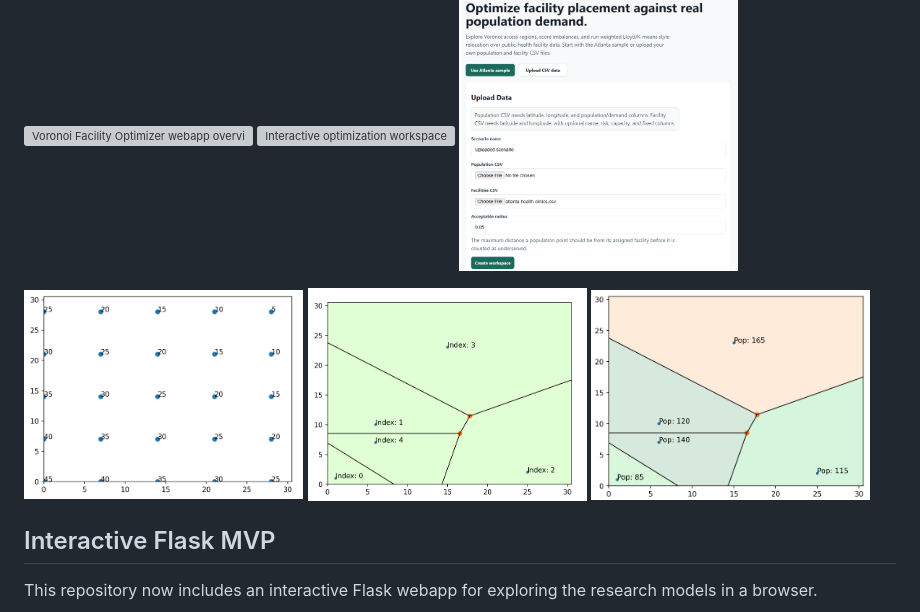
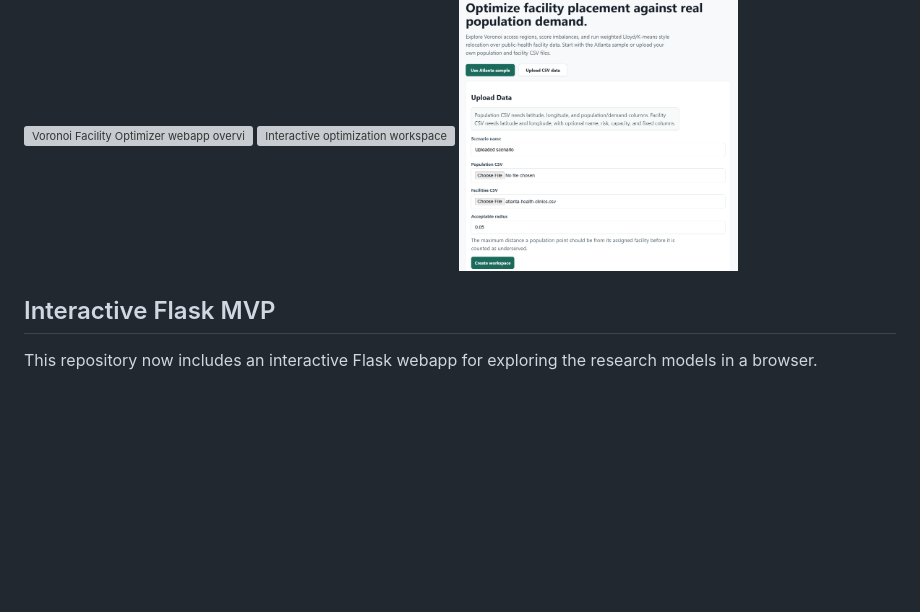
Before and after one commit to AlexZXu/voronoi-health-research, a Markdown page: README.md, the part around the change. GitHub-like rendering; blank space fills up the shorter version; grey boxes are pictures that could not be loaded.

Commit message:
Remove Voronoi images from README
Removed Voronoi model images from the README.

```diff
--- a/README.md
+++ b/README.md
@@ -6,12 +6,6 @@
   <img src="images/Screenshot%202026-06-21%20181842.png" alt="Voronoi Facility Optimizer webapp overview" width="32%">
   <img src="images/Screenshot%202026-06-21%20182618.png" alt="Interactive optimization workspace" width="32%">
   <img src="images/Screenshot%202026-06-21%20182650.png" alt="Optimization metrics and comparison view" width="32%">
-</p>
-
-<p>
-  <img src="images/voronoi_pop_points.png" alt="Population points used in Voronoi model" width="32%">
-  <img src="images/voronoi_draw_demo.png" alt="Voronoi drawing demonstration" width="32%">
-  <img src="images/voronoi_draw_final.png" alt="Final colored Voronoi diagram" width="32%">
 </p>
 
 ## Interactive Flask MVP
```
